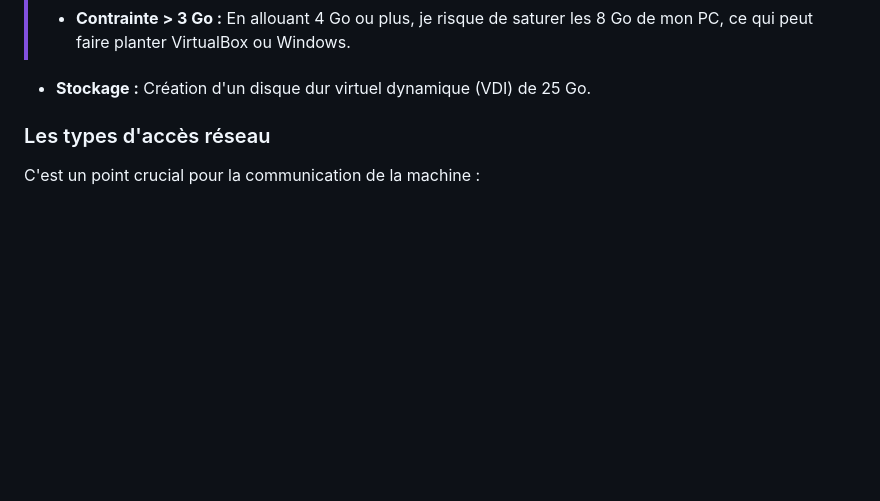
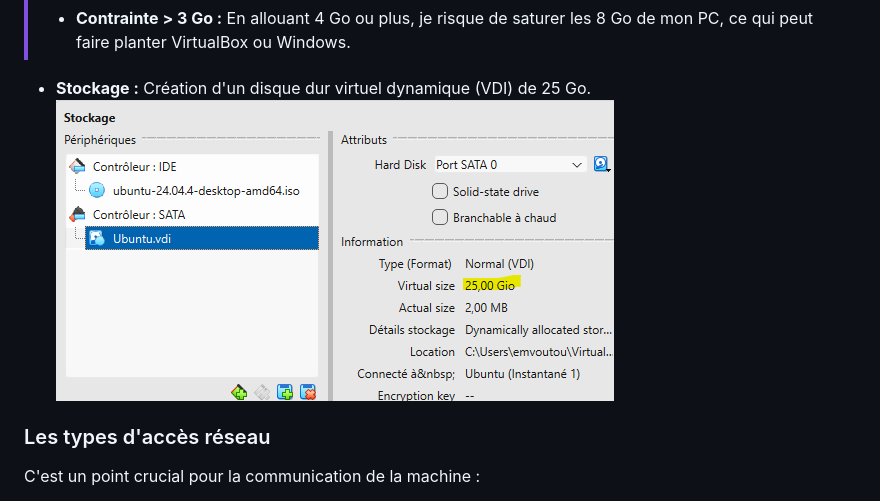
Before and after one commit to gcemvoutou/decouverte-informatique-alternance, a Markdown page: 02_Activites_Logiciel_Libre/Solution_de_virtualisation.md, the part around the change. Rendered like a GitHub page; blank space fills up the shorter version.

```diff
--- a/02_Activites_Logiciel_Libre/Solution_de_virtualisation.md
+++ b/02_Activites_Logiciel_Libre/Solution_de_virtualisation.md
@@ -39,6 +39,7 @@ Lors de la création de la VM, j'ai dû configurer les ressources suivantes :
 > - **Contrainte > 3 Go :** En allouant 4 Go ou plus, je risque de saturer les 8 Go de mon PC, ce qui peut faire planter VirtualBox ou Windows.
 
 * **Stockage :** Création d'un disque dur virtuel dynamique (VDI) de 25 Go.
+![Disque VDI opérationnel](images/config_disque.png)
 
 ### Les types d'accès réseau
 C'est un point crucial pour la communication de la machine :
```
